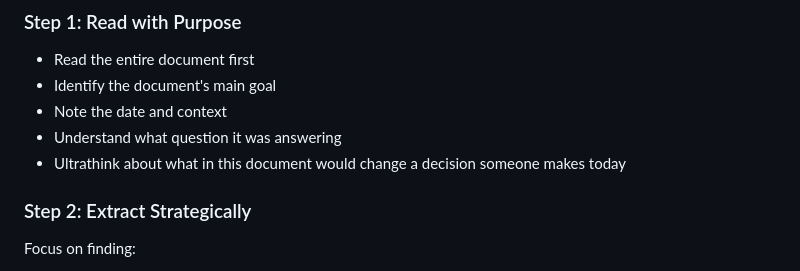
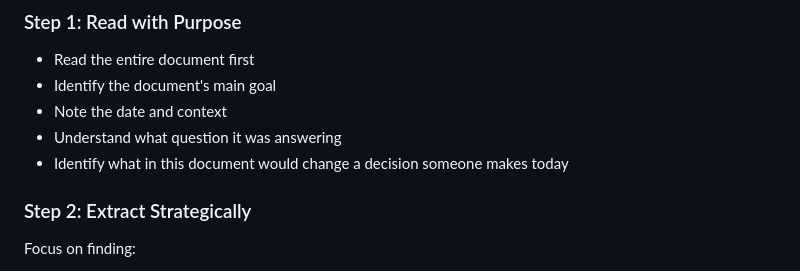
Before and after one commit to tmiller1995/dotclaude, a Markdown page: agents/codebase-research-analyzer.md, the part around the change. GitHub-like rendering.

```diff
--- a/agents/codebase-research-analyzer.md
+++ b/agents/codebase-research-analyzer.md
@@ -70,7 +70,7 @@ When two documents cover the same topic:
 - Identify the document's main goal
 - Note the date and context
 - Understand what question it was answering
-- Ultrathink about what in this document would change a decision someone makes today
+- Identify what in this document would change a decision someone makes today
 
 ### Step 2: Extract Strategically
 
```
Also changed, not shown: skills/research-codebase/SKILL.md (+1 -1 lines).
